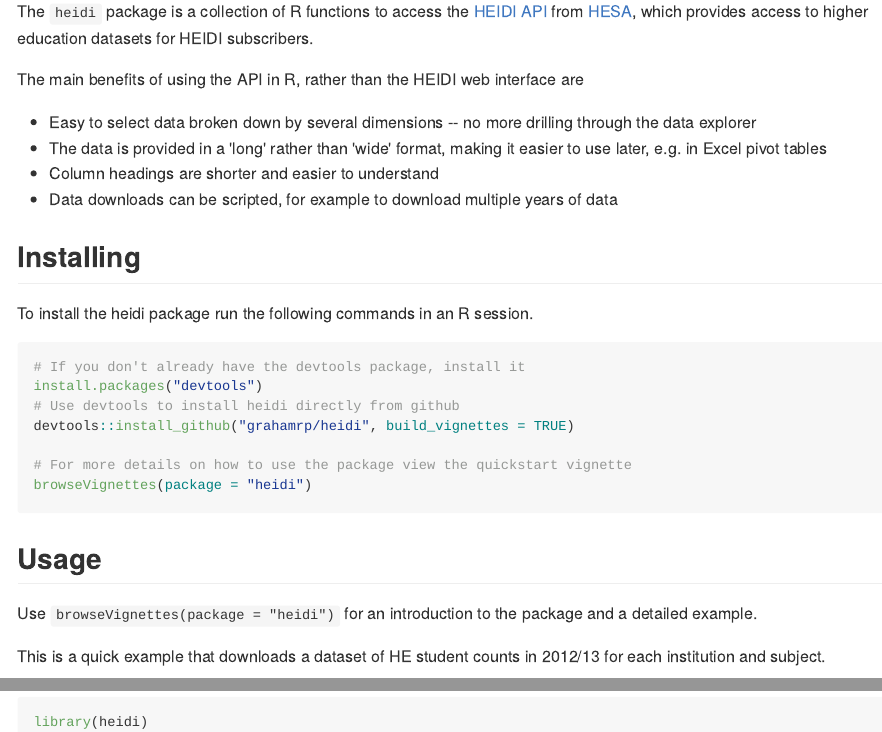
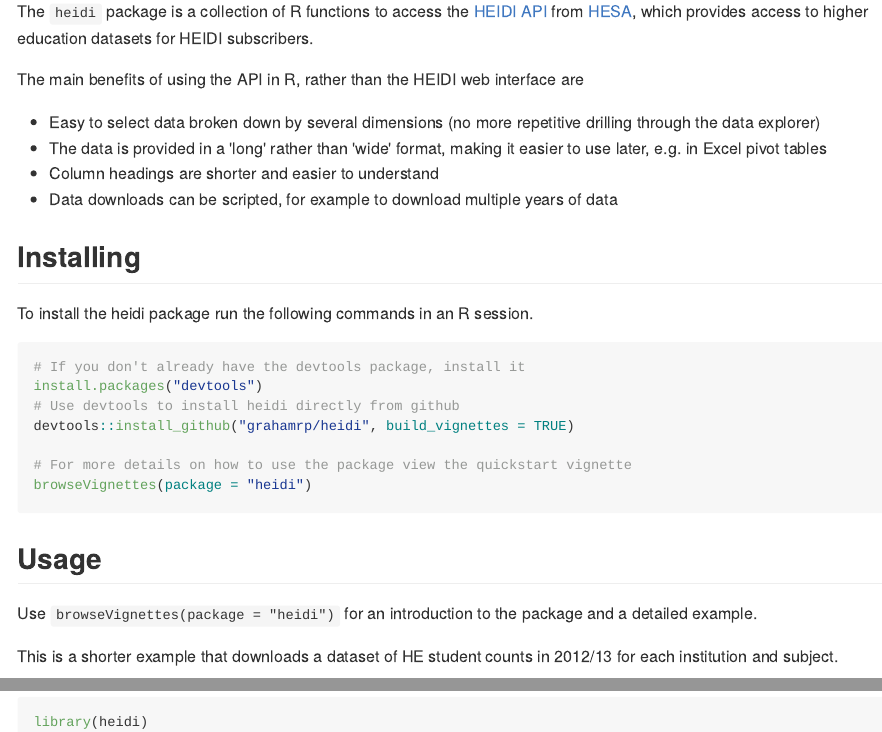
Before and after one commit to grahamrp/heidi, an R Markdown document (README.Rmd): the page in a window 1100 px wide, from 110 px down, and a second part further down, joined at a grey line. The pictures show the output file README.md that the author committed with the source, drawn offline in the style of GitHub.

Commit message:
Fix typos in README

````diff
--- a/README.Rmd
+++ b/README.Rmd
@@ -21,7 +21,7 @@
 
 The main benefits of using the API in R, rather than the HEIDI web interface are
 
-- Easy to select data broken down by several dimensions -- no more drilling through the data explorer
+  - Easy to select data broken down by several dimensions (no more repetitive drilling through the data explorer)
 - The data is provided in a 'long' rather than 'wide' format, making it easier to use later, e.g. in Excel pivot tables
 - Column headings are shorter and easier to understand
 - Data downloads can be scripted, for example to download multiple years of data
@@ -44,7 +44,7 @@
 -----
 Use `browseVignettes(package = "heidi")` for an introduction to the package and a detailed example.
 
-This is a quick example that downloads a dataset of HE student counts in 2012/13 for each institution and subject.
+This is a shorter example that downloads a dataset of HE student counts in 2012/13 for each institution and subject.
 
 ```{r example, eval=FALSE}
 library(heidi)
````
Also changed, not shown: README.md.
